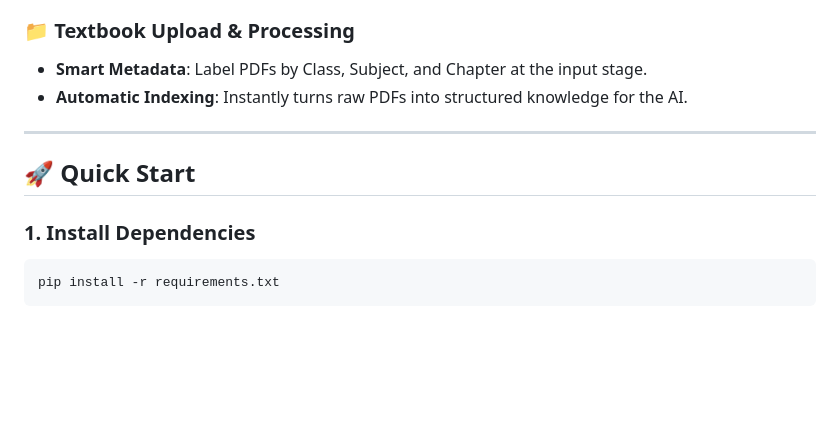
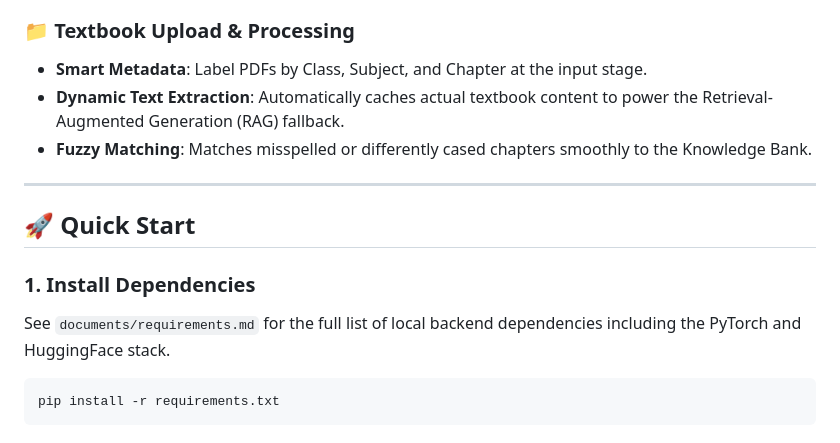
Before and after one commit to karthikeya0922/vedlinks-, a Markdown page: README.md, the part around the change. GitHub-like rendering; blank space fills up the shorter version.

Commit message:
feat: Implement dynamic question generation with RAG fallback, fuzzy chapter matching, improve Windows training pipeline stability, and document project dependencies.

````diff
--- a/README.md
+++ b/README.md
@@ -27,13 +27,15 @@ VedLinks is a next-generation educational platform built on a specialized AI mod
 
 ### 📁 Textbook Upload & Processing
 - **Smart Metadata**: Label PDFs by Class, Subject, and Chapter at the input stage.
-- **Automatic Indexing**: Instantly turns raw PDFs into structured knowledge for the AI.
+- **Dynamic Text Extraction**: Automatically caches actual textbook content to power the Retrieval-Augmented Generation (RAG) fallback.
+- **Fuzzy Matching**: Matches misspelled or differently cased chapters smoothly to the Knowledge Bank.
 
 ---
 
 ## 🚀 Quick Start
 
 ### 1. Install Dependencies
+See `documents/requirements.md` for the full list of local backend dependencies including the PyTorch and HuggingFace stack.
 ```bash
 pip install -r requirements.txt
 ```
````
Also changed, not shown: documents/changes.md (added, +39 -0 lines), documents/requirements.md (added, +57 -0 lines).
